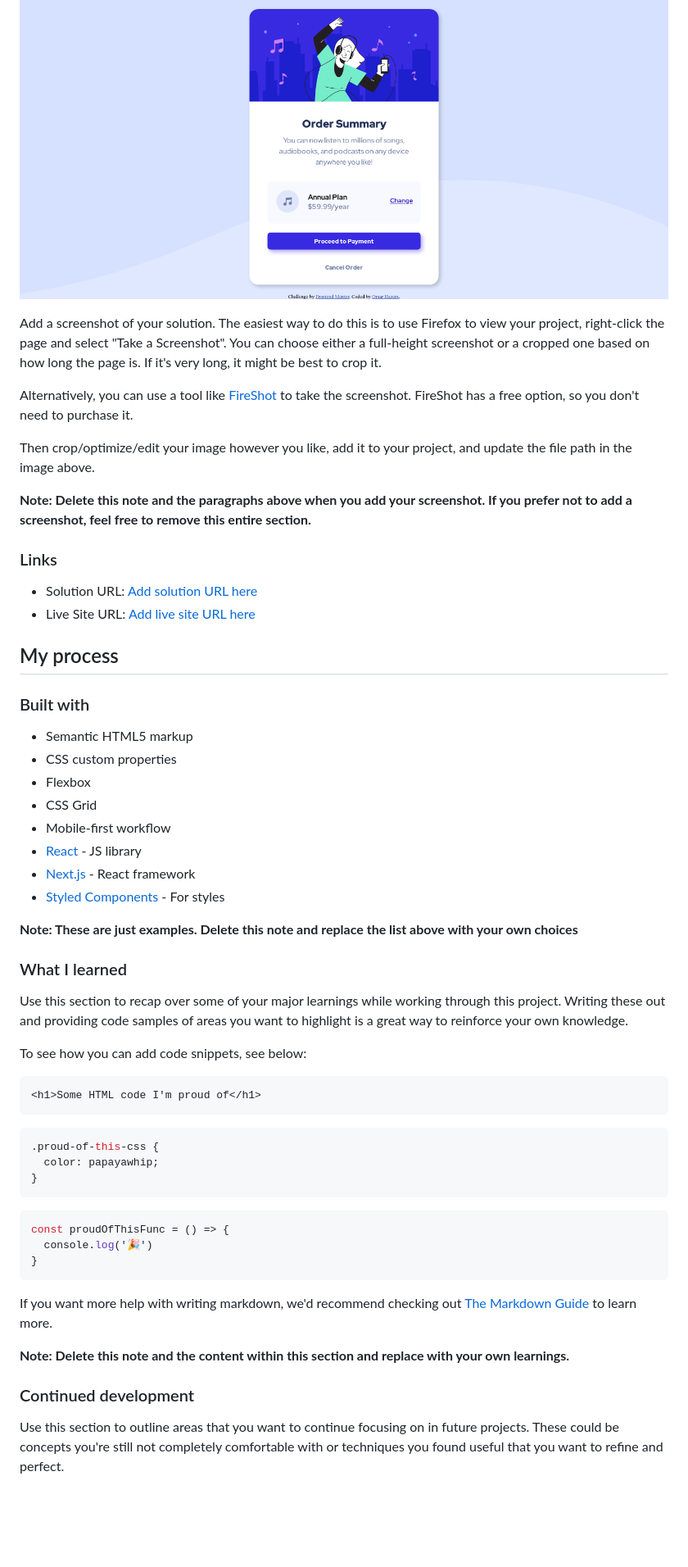
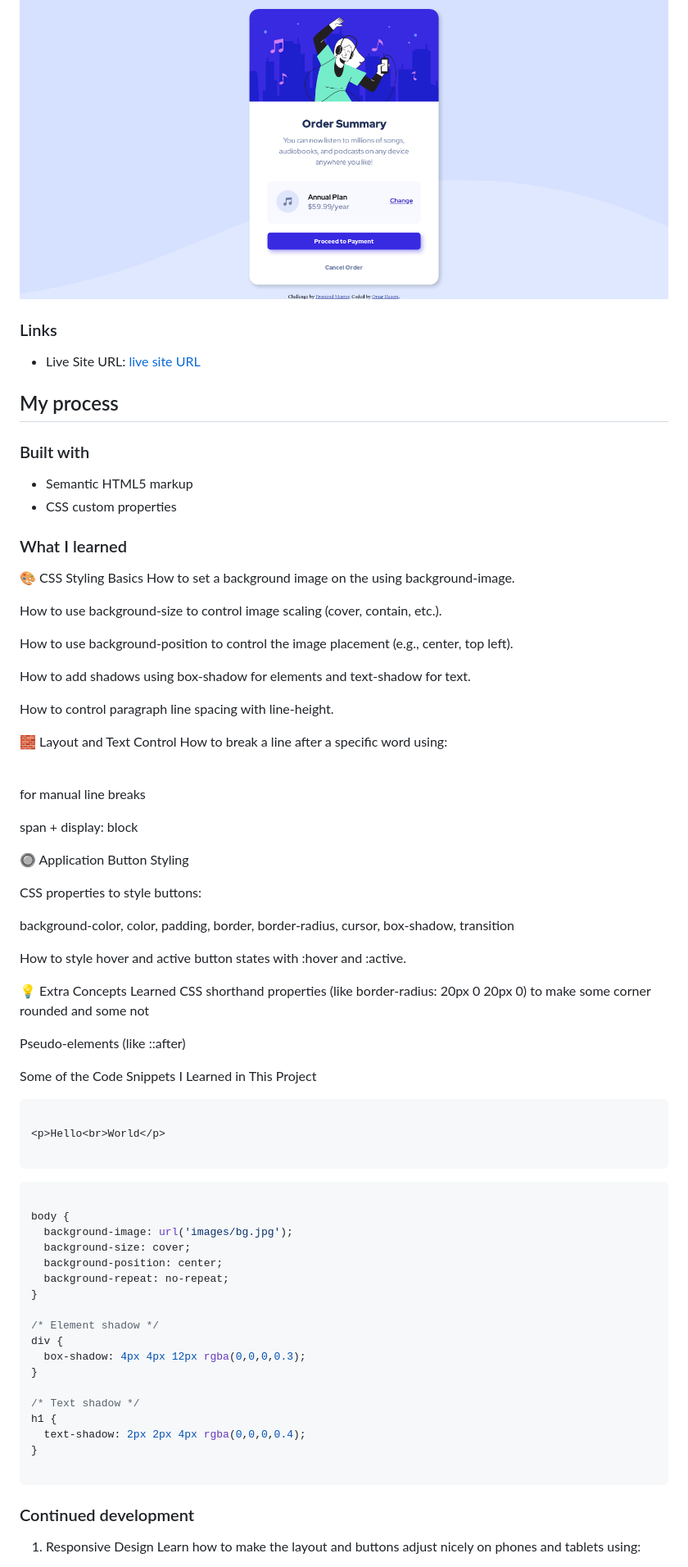
Before and after one commit to OmarHazem02/Order-summary-card, a Markdown page: README.md, the part around one of its changes. Shown at 82% size. Rendered like a GitHub page; blank space fills up the shorter version.

````diff
--- a/README.md
+++ b/README.md
@@ -30,18 +31,10 @@ Users should be able to:
 
 ![](./webpage-screanshot.png)
 
-Add a screenshot of your solution. The easiest way to do this is to use Firefox to view your project, right-click the page and select "Take a Screenshot". You can choose either a full-height screenshot or a cropped one based on how long the page is. If it's very long, it might be best to crop it.
-
-Alternatively, you can use a tool like [FireShot](https://getfireshot.com/) to take the screenshot. FireShot has a free option, so you don't need to purchase it.
-
-Then crop/optimize/edit your image however you like, add it to your project, and update the file path in the image above.
-
-**Note: Delete this note and the paragraphs above when you add your screenshot. If you prefer not to add a screenshot, feel free to remove this entire section.**
 
 ### Links
 
-- Solution URL: [Add solution URL here](https://your-solution-url.com)
-- Live Site URL: [Add live site URL here](https://your-live-site-url.com)
+- Live Site URL: [live site URL](https://omarhazem02.github.io/Order-summary-card/)
 
 ## My process
 
@@ -49,40 +42,73 @@ Then crop/optimize/edit your image however you like, add it to your project, and
 
 - Semantic HTML5 markup
 - CSS custom properties
-- Flexbox
-- CSS Grid
-- Mobile-first workflow
-- [React](https://reactjs.org/) - JS library
-- [Next.js](https://nextjs.org/) - React framework
-- [Styled Components](https://styled-components.com/) - For styles
 
-**Note: These are just examples. Delete this note and replace the list above with your own choices**
 
 ### What I learned
 
-Use this section to recap over some of your major learnings while working through this project. Writing these out and providing code samples of areas you want to highlight is a great way to reinforce your own knowledge.
+🎨 CSS Styling Basics
+How to set a background image on the <body> using background-image.
 
-To see how you can add code snippets, see below:
+How to use background-size to control image scaling (cover, contain, etc.).
+
+How to use background-position to control the image placement (e.g., center, top left).
+
+How to add shadows using box-shadow for elements and text-shadow for text.
+
+How to control paragraph line spacing with line-height.
+
+🧱 Layout and Text Control
+How to break a line after a specific word using:
+
+<br> for manual line breaks
+
+span + display: block
+
+🔘 Application Button Styling
+
+CSS properties to style buttons:
+
+background-color, color, padding, border, border-radius, cursor, box-shadow, transition
+
+How to style hover and active button states with :hover and :active.
+
+💡 Extra Concepts Learned
+CSS shorthand properties (like border-radius: 20px 0 20px 0) to make some corner rounded and some not
+
+Pseudo-elements (like ::after)
+
+
+Some of the Code Snippets I Learned in This Project
 
 ```html
-<h1>Some HTML code I'm proud of</h1>
-```
-```css
-.proud-of-this-css {
-  color: papayawhip;
-}
-```
-```js
-const proudOfThisFunc = () => {
-  console.log('🎉')
-}
+
+<p>Hello<br>World</p>
+
 ```
 
-If you want more help with writing markdown, we'd recommend checking out [The Markdown Guide](https://www.markdownguide.org/) to learn more.
+```css
 
-**Note: Delete this note and the content within this section and replace with your own learnings.**
+body {
+  background-image: url('images/bg.jpg');
+  background-size: cover;
+  background-position: center;
+  background-repeat: no-repeat;
+}
+
+/* Element shadow */
+div {
+  box-shadow: 4px 4px 12px rgba(0,0,0,0.3);
+}
+
+/* Text shadow */
+h1 {
+  text-shadow: 2px 2px 4px rgba(0,0,0,0.4);
+}
+
+```
 
 ### Continued development
 
-Use this section to outline areas that you want to continue focusing on in future projects. These could be concepts you're still not completely comfortable with or techniques you found useful that you want to refine and perfect.
+1. Responsive Design
+Learn how to make the layout and buttons adjust nicely on phones and tablets using:
 
````
Also changed, not shown: other parts of README.md (+50 -13 lines).
